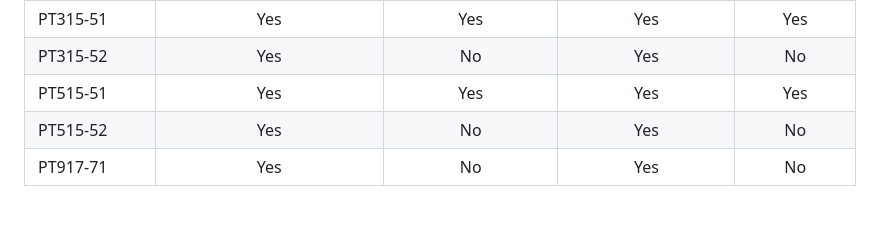
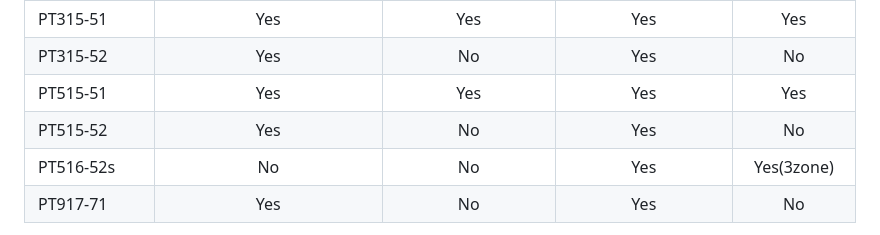
Before and after one commit to JafarAkhondali/acer-predator-turbo-and-rgb-keyboard-linux-module, a Markdown page: README.md, the part around the change. Drawn GitHub-style; blank space fills up the shorter version.

Commit message:
Update README.md
Add support in description for #92

```diff
--- a/README.md
+++ b/README.md
@@ -45,6 +45,7 @@ Compablity table:
 | PT315-52 |   Yes                   |   No               | Yes               |No           |
 | PT515-51 |   Yes                   |   Yes               | Yes               |Yes           |
 | PT515-52 |   Yes                   |   No               | Yes               |No           |
+| PT516-52s |   No                   |   No               | Yes               |Yes(3zone)           |
 | PT917-71 |   Yes                   |   No               | Yes               |No           |
 
 
```
